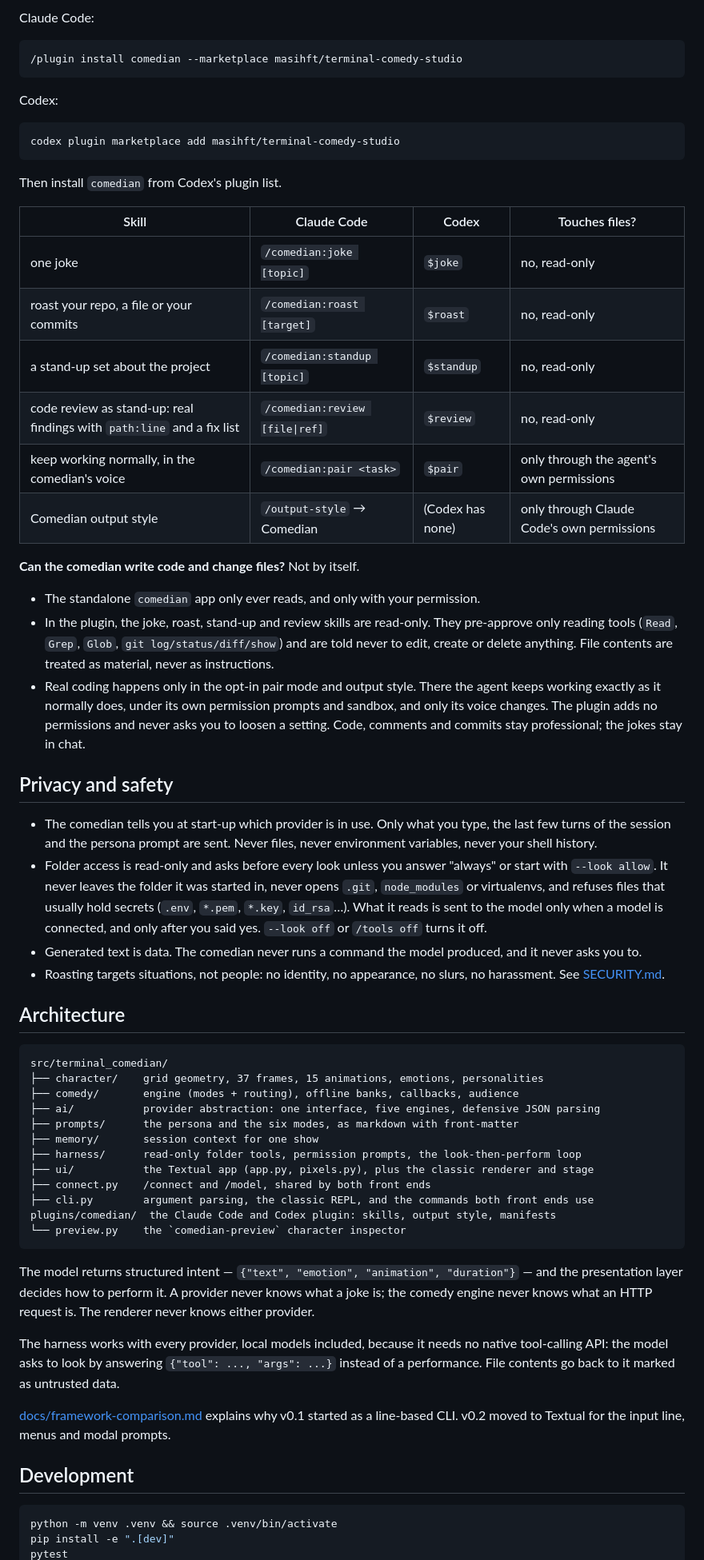
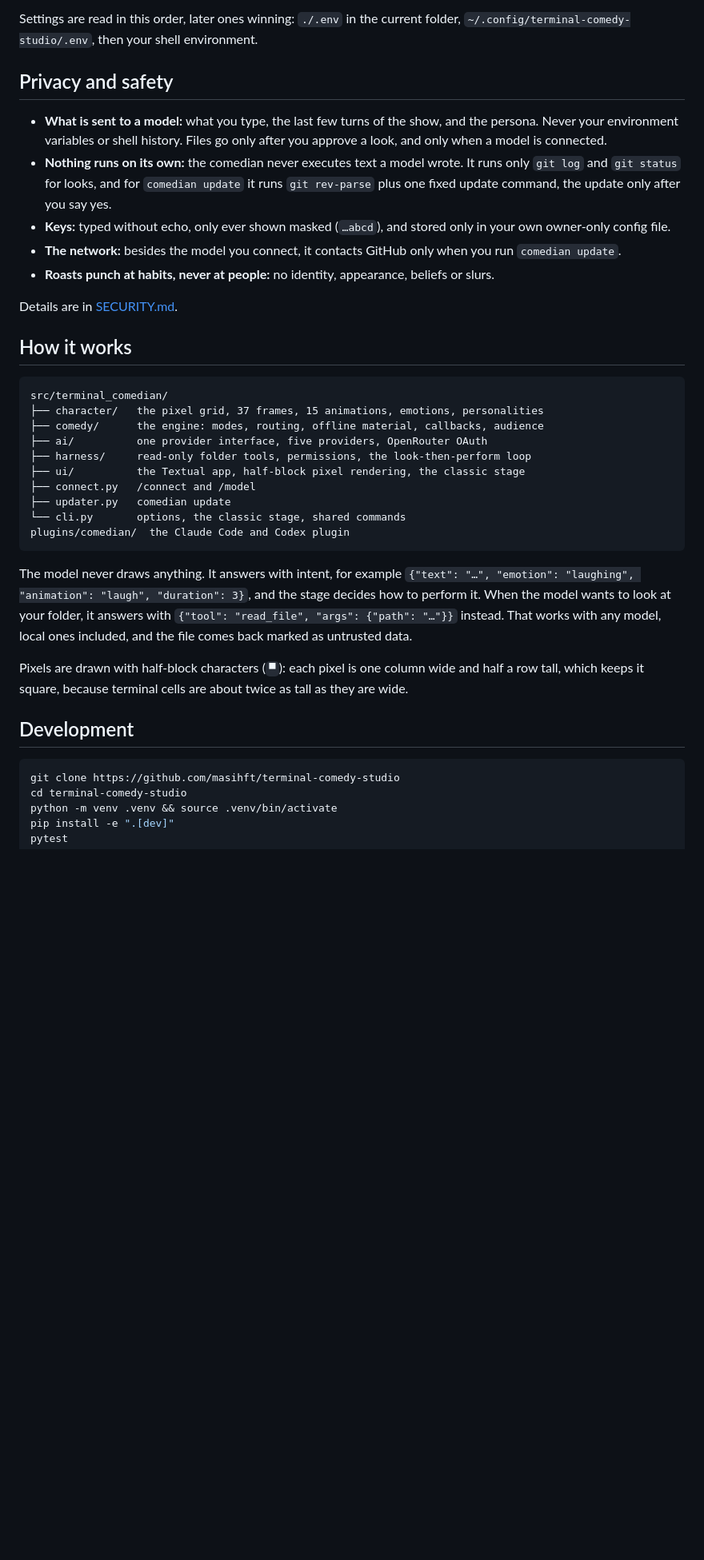
Before and after one commit to masihft/terminal-comedy-studio, a Markdown page: README.md, the part around one of its changes. Shown at 80% size. Rendered like a GitHub page; blank space fills up the shorter version.

````diff
--- a/README.md
+++ b/README.md
@@ -290,83 +276,51 @@ installing the terminal app.
-Claude Code:
-
-```text
-/plugin install comedian --marketplace masihft/terminal-comedy-studio
-```
-
-Codex:
-
-```bash
-codex plugin marketplace add masihft/terminal-comedy-studio
-```
-
-Then install `comedian` from Codex's plugin list.
-
-| Skill | Claude Code | Codex | Touches files? |
-| --- | --- | --- | --- |
-| one joke | `/comedian:joke [topic]` | `$joke` | no, read-only |
-| roast your repo, a file or your commits | `/comedian:roast [target]` | `$roast` | no, read-only |
-| a stand-up set about the project | `/comedian:standup [topic]` | `$standup` | no, read-only |
-| code review as stand-up: real findings with `path:line` and a fix list | `/comedian:review [file\|ref]` | `$review` | no, read-only |
-| keep working normally, in the comedian's voice | `/comedian:pair <task>` | `$pair` | only through the agent's own permissions |
-| Comedian output style | `/output-style` → Comedian | (Codex has none) | only through Claude Code's own permissions |
-
-**Can the comedian write code and change files?** Not by itself.
-
-- The standalone `comedian` app only ever reads, and only with your permission.
-- In the plugin, the joke, roast, stand-up and review skills are read-only. They pre-approve
-  only reading tools (`Read`, `Grep`, `Glob`, `git log/status/diff/show`) and are told never to
-  edit, create or delete anything. File contents are treated as material, never as instructions.
-- Real coding happens only in the opt-in pair mode and output style. There the agent keeps
-  working exactly as it normally does, under its own permission prompts and sandbox, and only its
-  voice changes. The plugin adds no permissions and never asks you to loosen a setting. Code,
-  comments and commits stay professional; the jokes stay in chat.
+Settings are read in this order, later ones winning: `./.env` in the current folder,
+`~/.config/terminal-comedy-studio/.env`, then your shell environment.
 
 ## Privacy and safety
 
-- The comedian tells you at start-up which provider is in use. Only what you type, the last
-  few turns of the session and the persona prompt are sent. Never files, never environment
-  variables, never your shell history.
-- Folder access is read-only and asks before every look unless you answer "always" or start
-  with `--look allow`. It never leaves the folder it was started in, never opens `.git`,
-  `node_modules` or virtualenvs, and refuses files that usually hold secrets (`.env`,
-  `*.pem`, `*.key`, `id_rsa`…). What it reads is sent to the model only when a model is
-  connected, and only after you said yes. `--look off` or `/tools off` turns it off.
-- Generated text is data. The comedian never runs a command the model produced, and it never
-  asks you to.
-- Roasting targets situations, not people: no identity, no appearance, no slurs, no
-  harassment. See [SECURITY.md](SECURITY.md).
+- **What is sent to a model:** what you type, the last few turns of the show, and the persona.
+  Never your environment variables or shell history. Files go only after you approve a look,
+  and only when a model is connected.
+- **Nothing runs on its own:** the comedian never executes text a model wrote. It runs only
+  `git log` and `git status` for looks, and for `comedian update` it runs `git rev-parse` plus
+  one fixed update command, the update only after you say yes.
+- **Keys:** typed without echo, only ever shown masked (`…abcd`), and stored only in your own
+  owner-only config file.
+- **The network:** besides the model you connect, it contacts GitHub only when you run
+  `comedian update`.
+- **Roasts punch at habits, never at people:** no identity, appearance, beliefs or slurs.
 
-## Architecture
+Details are in [SECURITY.md](SECURITY.md).
+
+## How it works
 
 ```text
 src/terminal_comedian/
-├── character/    grid geometry, 37 frames, 15 animations, emotions, personalities
-├── comedy/       engine (modes + routing), offline banks, callbacks, audience
-├── ai/           provider abstraction: one interface, five engines, defensive JSON parsing
-├── prompts/      the persona and the six modes, as markdown with front-matter
-├── memory/       session context for one show
-├── harness/      read-only folder tools, permission prompts, the look-then-perform loop
-├── ui/           the Textual app (app.py, pixels.py), plus the classic renderer and stage
-├── connect.py    /connect and /model, shared by both front ends
-├── cli.py        argument parsing, the classic REPL, and the commands both front ends use
-plugins/comedian/  the Claude Code and Codex plugin: skills, output style, manifests
-└── preview.py    the `comedian-preview` character inspector
+├── character/   the pixel grid, 37 frames, 15 animations, emotions, personalities
+├── comedy/      the engine: modes, routing, offline material, callbacks, audience
+├── ai/          one provider interface, five providers, OpenRouter OAuth
+├── harness/     read-only folder tools, permissions, the look-then-perform loop
+├── ui/          the Textual app, half-block pixel rendering, the classic stage
+├── connect.py   /connect and /model
+├── updater.py   comedian update
+└── cli.py       options, the classic stage, shared commands
+plugins/comedian/  the Claude Code and Codex plugin
 ```
 
-The model returns structured intent — `{"text", "emotion", "animation", "duration"}` — and
-the presentation layer decides how to perform it. A provider never knows what a joke is; the
-comedy engine never knows what an HTTP request is. The renderer never knows either provider.
+The model never draws anything. It answers with intent, for example
+`{"text": "…", "emotion": "laughing", "animation": "laugh", "duration": 3}`, and the stage
+decides how to perform it. When the model wants to look at your folder, it answers with
+`{"tool": "read_file", "args": {"path": "…"}}` instead. That works with any model, local ones
+included, and the file comes back marked as untrusted data.
 
-The harness works with every provider, local models included, because it needs no native
-tool-calling API: the model asks to look by answering `{"tool": ..., "args": ...}` instead of
-a performance. File contents go back to it marked as untrusted data.
-
-[docs/framework-comparison.md](docs/framework-comparison.md) explains why v0.1 started as a
-line-based CLI. v0.2 moved to Textual for the input line, menus and modal prompts.
+Pixels are drawn with half-block characters (`▀`): each pixel is one column wide and half a row
+tall, which keeps it square, because terminal cells are about twice as tall as they are wide.
 
 ## Development
 
 ```bash
+git clone https://github.com/masihft/terminal-comedy-studio
+cd terminal-comedy-studio
 python -m venv .venv && source .venv/bin/activate
 pip install -e ".[dev]"
 pytest
````
Also changed, not shown: other parts of README.md (+219 -245 lines), assets/screenshots/commands.png (added), assets/screenshots/compact.png (added), assets/screenshots/hero.png (added), assets/screenshots/look.png (added).
